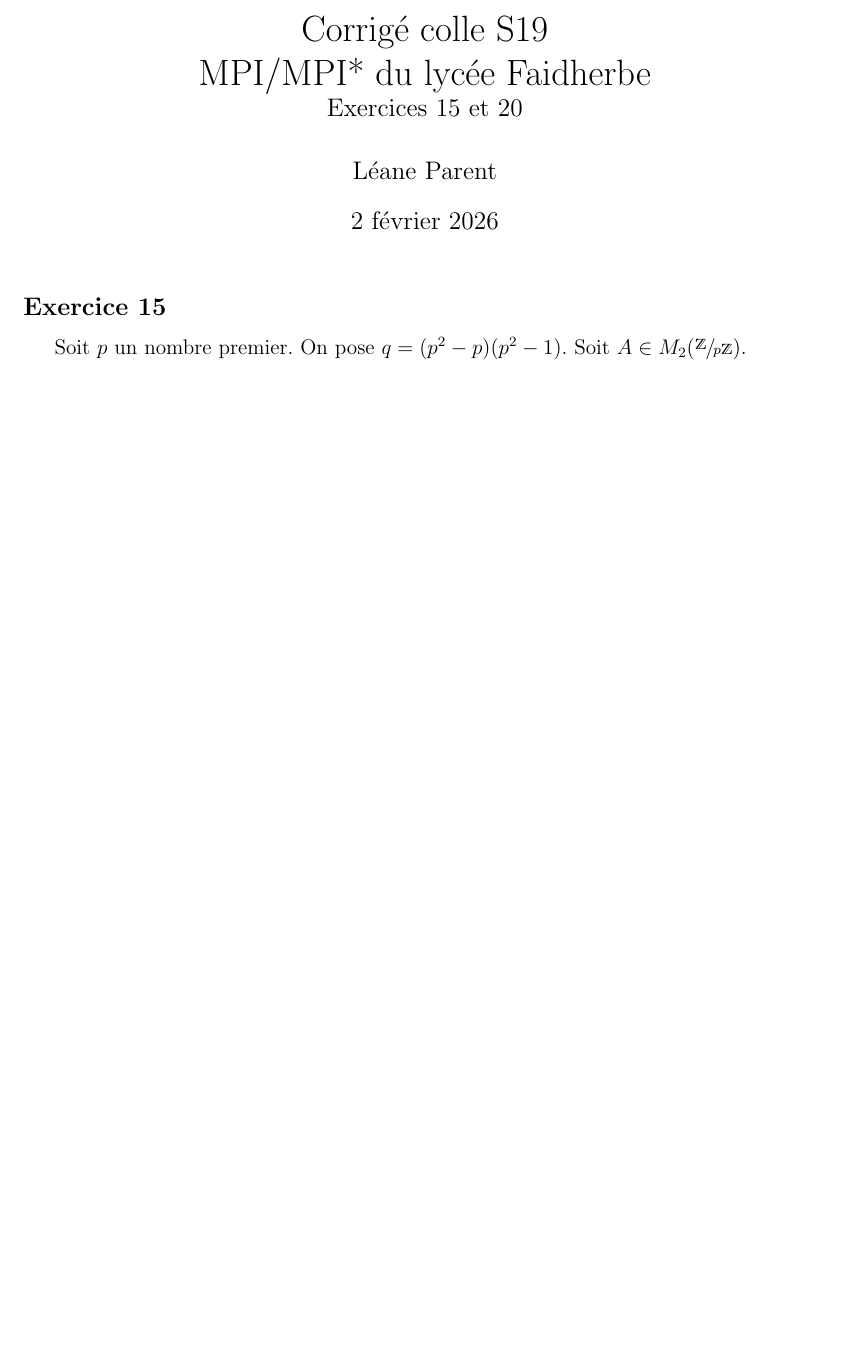
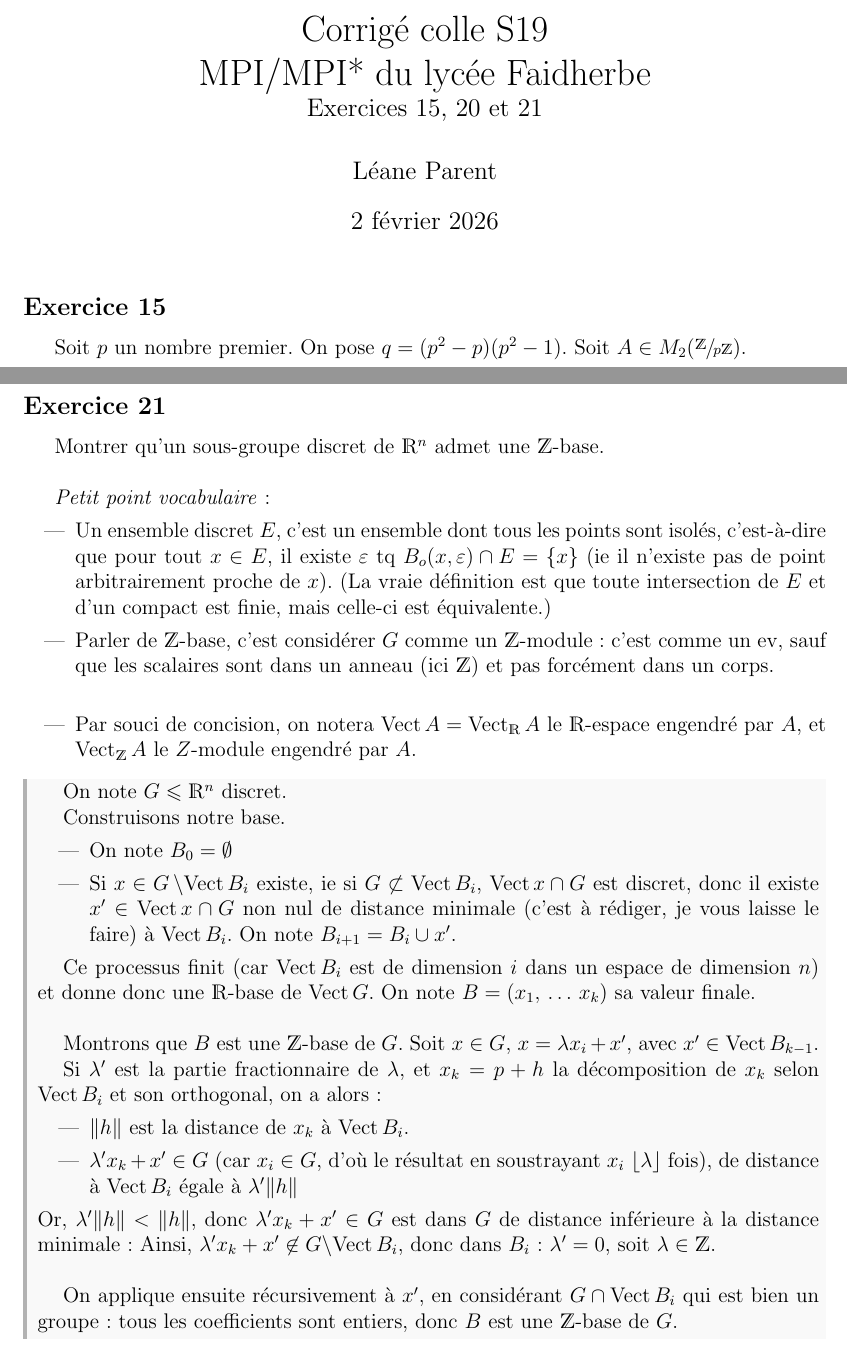
Before and after one commit to gob-an/math-colle, a LaTeX document (code_source/S19_struct.tex): part of page 1 of 2 before the commit and two parts of pages 1 and 3 of 3 after it, the two joined at a grey line, cut so that both start at the same text, the shorter picture padded with empty space. Compiled offline with pdfLaTeX.

Commit message:
sous-réseaux

```diff
--- a/code_source/S19_struct.tex
+++ b/code_source/S19_struct.tex
@@ -1,7 +1,7 @@
 \documentclass[a4paper, 12pt]{article}
 \usepackage{colle}
 
-\title{Corrigé colle S19 \\ MPI/MPI* du lycée Faidherbe \\ \large Exercices 15 et 20}
+\title{Corrigé colle S19 \\ MPI/MPI* du lycée Faidherbe \\ \large Exercices 15, 20 et 21}
 \author{Léane Parent}
 
 \begin{document}
@@ -102,31 +102,36 @@
 		\end{corr}
 	\end{enumerate}
 
-%	\subsection*{Exercice 21}
-%	Montrer qu'un sous-groupe discret de $\R^n$ admet une $\Z$-base. \\
-%
-%	\textit{Petit point vocabulaire}:
-%	\begin{itemize}
-%		\item Un ensemble discret $E$, c'est un ensemble dont tous les points sont isolés, c'est-à-dire que pour tout $x \in E$, il existe $\eps$ tq $B_o(x, \eps) \cap E = \{x\}$ (ie il n'existe pas de point arbitrairement proche de $x$).
-%		\item Parler de $\Z$-base, c'est considérer $G$ comme un $\Z$-module: c'est comme un ev, sauf que les scalaires sont dans un anneau (ici $\Z$) et pas forcément dans un corps.
-%		\\
-%		\item Par souci de concision, on notera $\Vect A = \Vect[\R] A $ le $\R$-espace engendré par $A$, et $\Vect[\Z] A$ le $Z$-module engendré par $A$.
-%	\end{itemize}
-%	\begin{corr}
-%		On note $G \leqslant \R^n$ ("$\leqslant$" veut "dire sous-groupe de", mais comme ça on a l'air pédants) discret.
-%
-%		Construisons notre base.
-%		\begin{itemize}
-%			\item On note $B_0 = \emptyset$
-%			\item Pour $x \in G\,\backslash \Vect B_i$, $\Vect x \cap G$ est discret, donc il existe $x' \in \Vect x \cap G$ non nul de norme minimale.
-%		\end{itemize}
-%
-%		Ce processus finit (car $\Vect B_i$ est de dimension $i$ dans un espace de dimension $n$) et donne donc une $\R$-base de $\Vect G$. On note $B = (x_1,\, \dots \, x_k)$ sa valeur finale.
-%
-%		Montrons que $B$ est une $Z$-base de $G$. Procédons par récurrence, en montrant que, pour tout $i$, $B_i$ est une $\Z$-base de $\Vect B_i \cap G$:
-%		\begin{itemize}
-%			\item Le résultat est évident pour $B_0 = \emptyset$.
-%			\item Pour $x \in \Vect B_{i+1} \cap G$, il existe $\lambda \in \R$, $x'\in B_i$ tq $x =\lambda x_{i+1} + x'$
-%		\end{itemize}
-%	\end{corr}
+	\subsection*{Exercice 21}
+	Montrer qu'un sous-groupe discret de $\R^n$ admet une $\Z$-base. \\
+
+	\textit{Petit point vocabulaire}:
+	\begin{itemize}
+		\item Un ensemble discret $E$, c'est un ensemble dont tous les points sont isolés, c'est-à-dire que pour tout $x \in E$, il existe $\eps$ tq $B_o(x, \eps) \cap E = \{x\}$ (ie il n'existe pas de point arbitrairement proche de $x$). (La vraie définition est que toute intersection de $E$ et d'un compact est finie, mais celle-ci est équivalente.)
+		\item Parler de $\Z$-base, c'est considérer $G$ comme un $\Z$-module: c'est comme un ev, sauf que les scalaires sont dans un anneau (ici $\Z$) et pas forcément dans un corps.
+		\\
+		\item Par souci de concision, on notera $\Vect A = \Vect[\R] A $ le $\R$-espace engendré par $A$, et $\Vect[\Z] A$ le $Z$-module engendré par $A$.
+	\end{itemize}
+	\begin{corr}
+		On note $G \leqslant \R^n$ discret.
+
+		Construisons notre base.
+		\begin{itemize}
+			\item On note $B_0 = \emptyset$
+			\item Si $x \in G\,\backslash \Vect B_i$ existe, ie si $G\not \subset \Vect B_i$, $\Vect x \cap G$ est discret, donc il existe $x' \in \Vect x \cap G$ non nul de distance minimale (c'est à rédiger, je vous laisse le faire) à $\Vect B_i$. On note $B_{i+1} = B_i \cup {x'}$.
+		\end{itemize}
+
+		Ce processus finit (car $\Vect B_i$ est de dimension $i$ dans un espace de dimension $n$) et donne donc une $\R$-base de $\Vect G$. On note $B = (x_1,\, \dots \, x_k)$ sa valeur finale. \\
+
+		Montrons que $B$ est une $\Z$-base de $G$. Soit $x \in G$, $x= \lambda x_i + x'$, avec $x' \in \Vect B_{k-1}$.
+
+		Si $\lambda'$ est la partie fractionnaire de $\lambda$, et $x_k = p+h$ la décomposition de $x_k$ selon $\Vect B_i$ et son orthogonal, on a alors:
+		\begin{itemize}
+			\item $\|h\|$ est la distance de $x_k$ à $\Vect B_i$.
+			\item $\lambda' x_k + x' \in G$ (car $x_i\in G$, d'où le résultat en soustrayant $x_i$ $\lfloor \lambda \rfloor$ fois), de distance à $\Vect B_i$ égale à $\lambda' \|h\|$
+		\end{itemize}
+		Or, $\lambda' \|h\| < \| h\|$, donc $\lambda' x_k + x' \in G$ est dans $G$ de distance inférieure à la distance minimale: Ainsi, $\lambda' x_k + x' \not\in G \backslash \Vect B_i$, donc dans $B_i$: $\lambda'=0$, soit $\lambda\in\Z$. \\
+
+		On applique ensuite récursivement à $x'$, en considérant $G \cap \Vect B_i$ qui est bien un groupe: tous les coefficients sont entiers, donc $B$ est une $\Z$-base de $G$.
+	\end{corr}
 \end{document}
```
Also changed, not shown: README.md, S19_struct.pdf.
